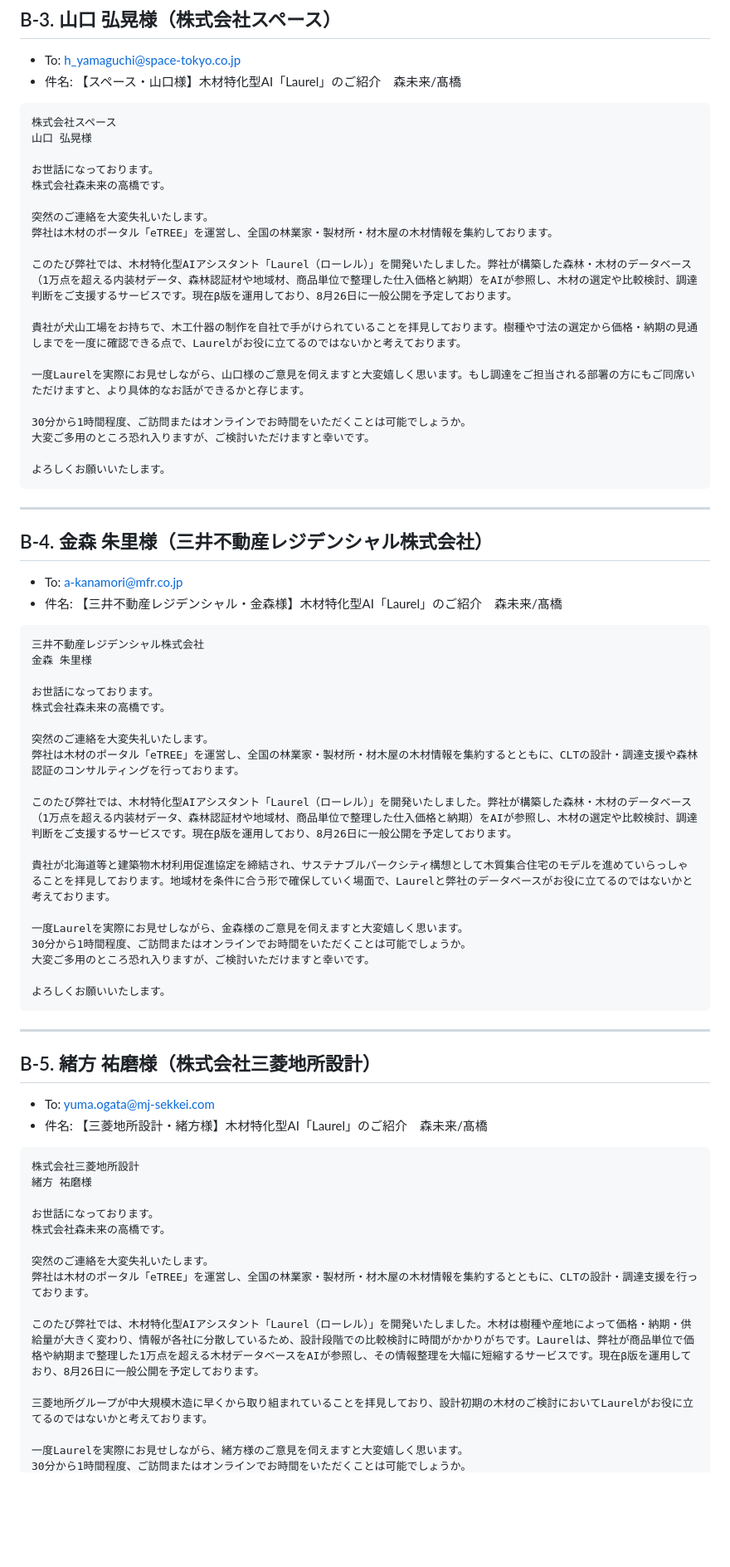
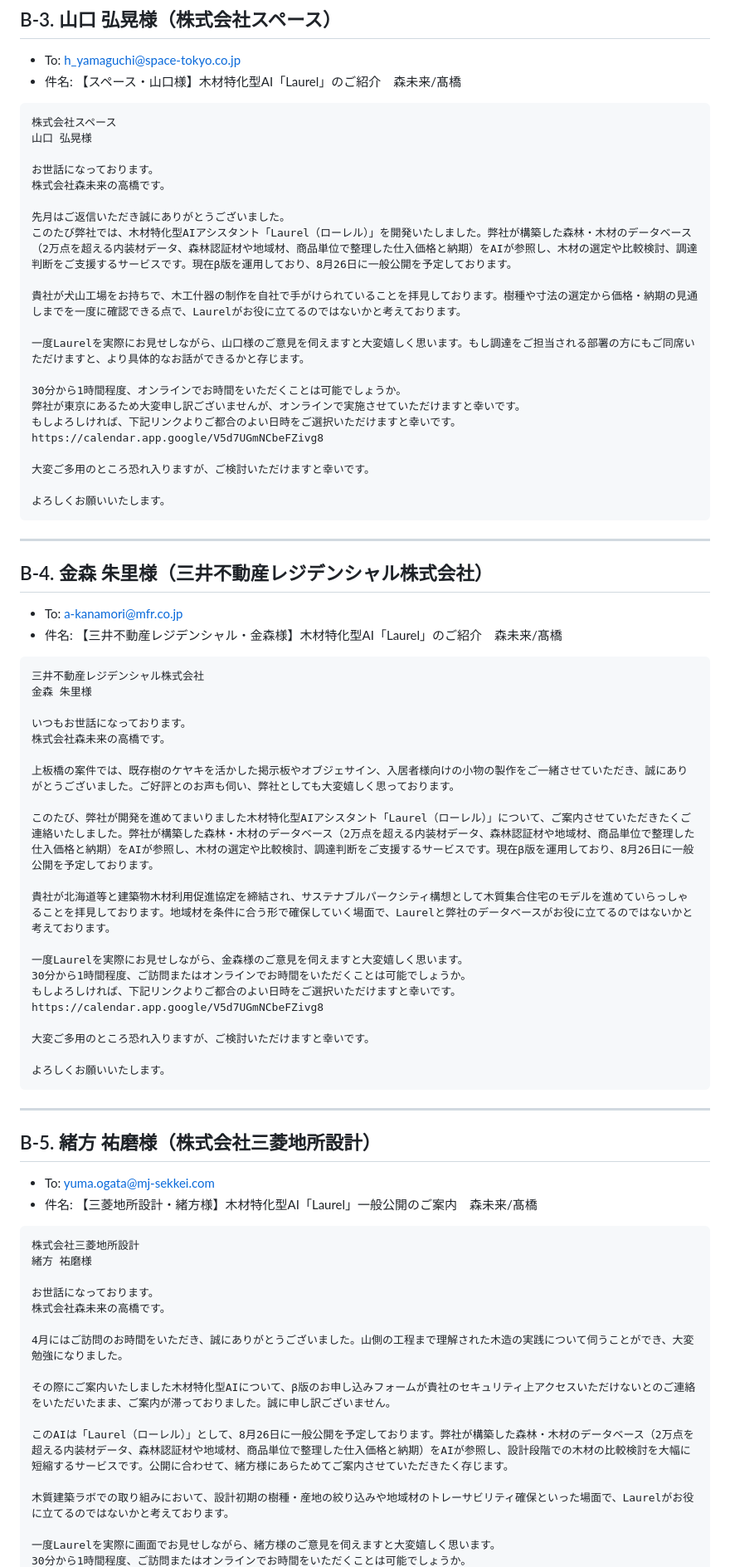
Before and after one commit to kojitakahashi-star/-, a Markdown page: data/mail_drafts/2026-08-05_apo_mails.md, the part around one of its changes. Shown at 83% size. Rendered like a GitHub page; blank space fills up the shorter version.

````diff
--- a/data/mail_drafts/2026-08-05_apo_mails.md
+++ b/data/mail_drafts/2026-08-05_apo_mails.md
@@ -262,16 +309,18 @@ https://shin-mirai.co.jp/
 お世話になっております。
 株式会社森未来の高橋です。
 
-突然のご連絡を大変失礼いたします。
-弊社は木材のポータル「eTREE」を運営し、全国の林業家・製材所・材木屋の木材情報を集約しております。
-
-このたび弊社では、木材特化型AIアシスタント「Laurel（ローレル）」を開発いたしました。弊社が構築した森林・木材のデータベース（1万点を超える内装材データ、森林認証材や地域材、商品単位で整理した仕入価格と納期）をAIが参照し、木材の選定や比較検討、調達判断をご支援するサービスです。現在β版を運用しており、8月26日に一般公開を予定しております。
+先月はご返信いただき誠にありがとうございました。
+このたび弊社では、木材特化型AIアシスタント「Laurel（ローレル）」を開発いたしました。弊社が構築した森林・木材のデータベース（2万点を超える内装材データ、森林認証材や地域材、商品単位で整理した仕入価格と納期）をAIが参照し、木材の選定や比較検討、調達判断をご支援するサービスです。現在β版を運用しており、8月26日に一般公開を予定しております。
 
 貴社が犬山工場をお持ちで、木工什器の制作を自社で手がけられていることを拝見しております。樹種や寸法の選定から価格・納期の見通しまでを一度に確認できる点で、Laurelがお役に立てるのではないかと考えております。
 
 一度Laurelを実際にお見せしながら、山口様のご意見を伺えますと大変嬉しく思います。もし調達をご担当される部署の方にもご同席いただけますと、より具体的なお話ができるかと存じます。
 
-30分から1時間程度、ご訪問またはオンラインでお時間をいただくことは可能でしょうか。
+30分から1時間程度、オンラインでお時間をいただくことは可能でしょうか。
+弊社が東京にあるため大変申し訳ございませんが、オンラインで実施させていただけますと幸いです。
+もしよろしければ、下記リンクよりご都合のよい日時をご選択いただけますと幸いです。
+https://calendar.app.google/V5d7UGmNCbeFZivg8
+
 大変ご多用のところ恐れ入りますが、ご検討いただけますと幸いです。
 
 よろしくお願いいたします。
@@ -288,18 +337,20 @@ https://shin-mirai.co.jp/
 三井不動産レジデンシャル株式会社
 金森 朱里様
 
-お世話になっております。
+いつもお世話になっております。
 株式会社森未来の高橋です。
 
-突然のご連絡を大変失礼いたします。
-弊社は木材のポータル「eTREE」を運営し、全国の林業家・製材所・材木屋の木材情報を集約するとともに、CLTの設計・調達支援や森林認証のコンサルティングを行っております。
+上板橋の案件では、既存樹のケヤキを活かした掲示板やオブジェサイン、入居者様向けの小物の製作をご一緒させていただき、誠にありがとうございました。ご好評とのお声も伺い、弊社としても大変嬉しく思っております。
 
-このたび弊社では、木材特化型AIアシスタント「Laurel（ローレル）」を開発いたしました。弊社が構築した森林・木材のデータベース（1万点を超える内装材データ、森林認証材や地域材、商品単位で整理した仕入価格と納期）をAIが参照し、木材の選定や比較検討、調達判断をご支援するサービスです。現在β版を運用しており、8月26日に一般公開を予定しております。
+このたび、弊社が開発を進めてまいりました木材特化型AIアシスタント「Laurel（ローレル）」について、ご案内させていただきたくご連絡いたしました。弊社が構築した森林・木材のデータベース（2万点を超える内装材データ、森林認証材や地域材、商品単位で整理した仕入価格と納期）をAIが参照し、木材の選定や比較検討、調達判断をご支援するサービスです。現在β版を運用しており、8月26日に一般公開を予定しております。
 
 貴社が北海道等と建築物木材利用促進協定を締結され、サステナブルパークシティ構想として木質集合住宅のモデルを進めていらっしゃることを拝見しております。地域材を条件に合う形で確保していく場面で、Laurelと弊社のデータベースがお役に立てるのではないかと考えております。
 
 一度Laurelを実際にお見せしながら、金森様のご意見を伺えますと大変嬉しく思います。
 30分から1時間程度、ご訪問またはオンラインでお時間をいただくことは可能でしょうか。
+もしよろしければ、下記リンクよりご都合のよい日時をご選択いただけますと幸いです。
+https://calendar.app.google/V5d7UGmNCbeFZivg8
+
 大変ご多用のところ恐れ入りますが、ご検討いただけますと幸いです。
 
 よろしくお願いいたします。
@@ -310,7 +361,7 @@ https://shin-mirai.co.jp/
 ## B-5. 緒方 祐磨様（株式会社三菱地所設計）
 
 - To: yuma.ogata@mj-sekkei.com
-- 件名: 【三菱地所設計・緒方様】木材特化型AI「Laurel」のご紹介　森未来/髙橋
+- 件名: 【三菱地所設計・緒方様】木材特化型AI「Laurel」一般公開のご案内　森未来/髙橋
 
 ```
 株式会社三菱地所設計
@@ -319,12 +370,13 @@ https://shin-mirai.co.jp/
 お世話になっております。
 株式会社森未来の高橋です。
 
-突然のご連絡を大変失礼いたします。
-弊社は木材のポータル「eTREE」を運営し、全国の林業家・製材所・材木屋の木材情報を集約するとともに、CLTの設計・調達支援を行っております。
+4月にはご訪問のお時間をいただき、誠にありがとうございました。山側の工程まで理解された木造の実践について伺うことができ、大変勉強になりました。
 
-このたび弊社では、木材特化型AIアシスタント「Laurel（ローレル）」を開発いたしました。木材は樹種や産地によって価格・納期・供給量が大きく変わり、情報が各社に分散しているため、設計段階での比較検討に時間がかかりがちです。Laurelは、弊社が商品単位で価格や納期まで整理した1万点を超える木材データベースをAIが参照し、その情報整理を大幅に短縮するサービスです。現在β版を運用しており、8月26日に一般公開を予定しております。
+その際にご案内いたしました木材特化型AIについて、β版のお申し込みフォームが貴社のセキュリティ上アクセスいただけないとのご連絡をいただいたまま、ご案内が滞っておりました。誠に申し訳ございません。
 
-三菱地所グループが中大規模木造に早くから取り組まれていることを拝見しており、設計初期の木材のご検討においてLaurelがお役に立てるのではないかと考えております。
+このAIは「Laurel（ローレル）」として、8月26日に一般公開を予定しております。弊社が構築した森林・木材のデータベース（2万点を超える内装材データ、森林認証材や地域材、商品単位で整理した仕入価格と納期）をAIが参照し、設計段階での木材の比較検討を大幅に短縮するサービスです。公開に合わせて、緒方様にあらためてご案内させていただきたく存じます。
 
-一度Laurelを実際にお見せしながら、緒方様のご意見を伺えますと大変嬉しく思います。
+木質建築ラボでの取り組みにおいて、設計初期の樹種・産地の絞り込みや地域材のトレーサビリティ確保といった場面で、Laurelがお役に立てるのではないかと考えております。
+
+一度Laurelを実際に画面でお見せしながら、緒方様のご意見を伺えますと大変嬉しく思います。
 30分から1時間程度、ご訪問またはオンラインでお時間をいただくことは可能でしょうか。
````
Also changed, not shown: other parts of data/mail_drafts/2026-08-05_apo_mails.md (+69 -19 lines).
